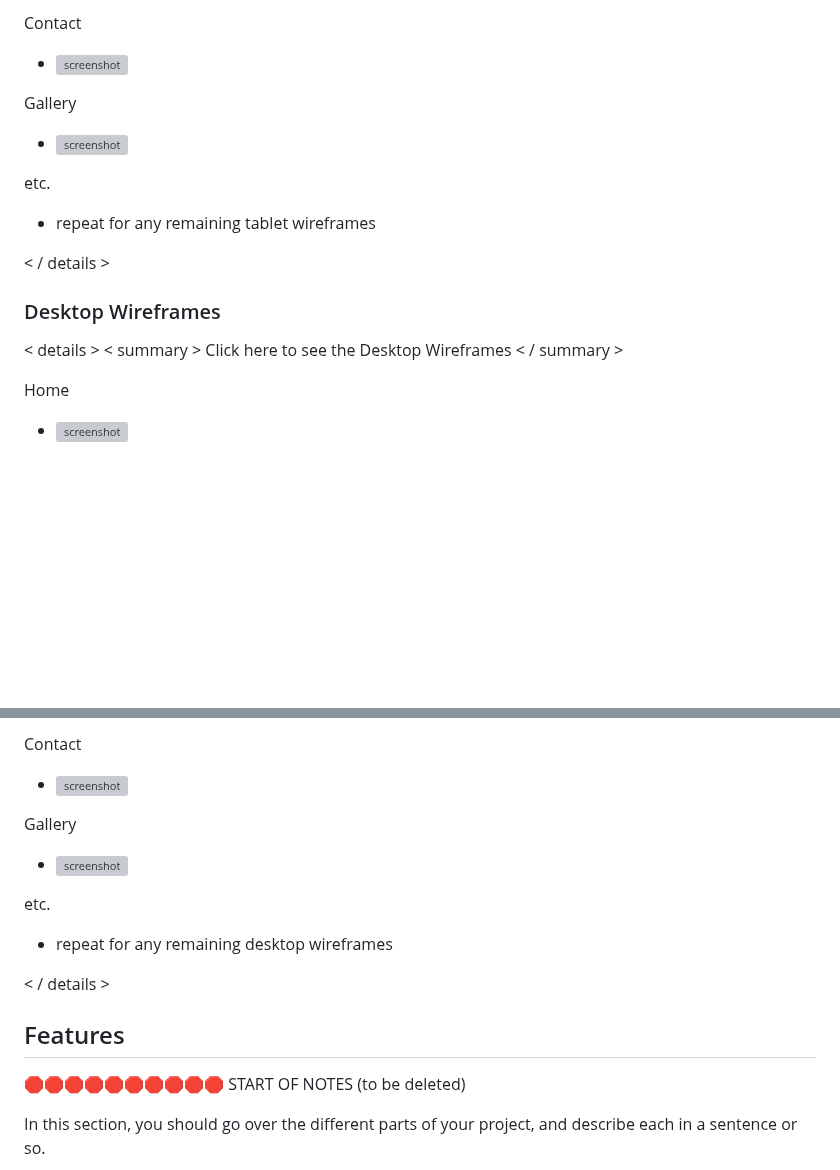
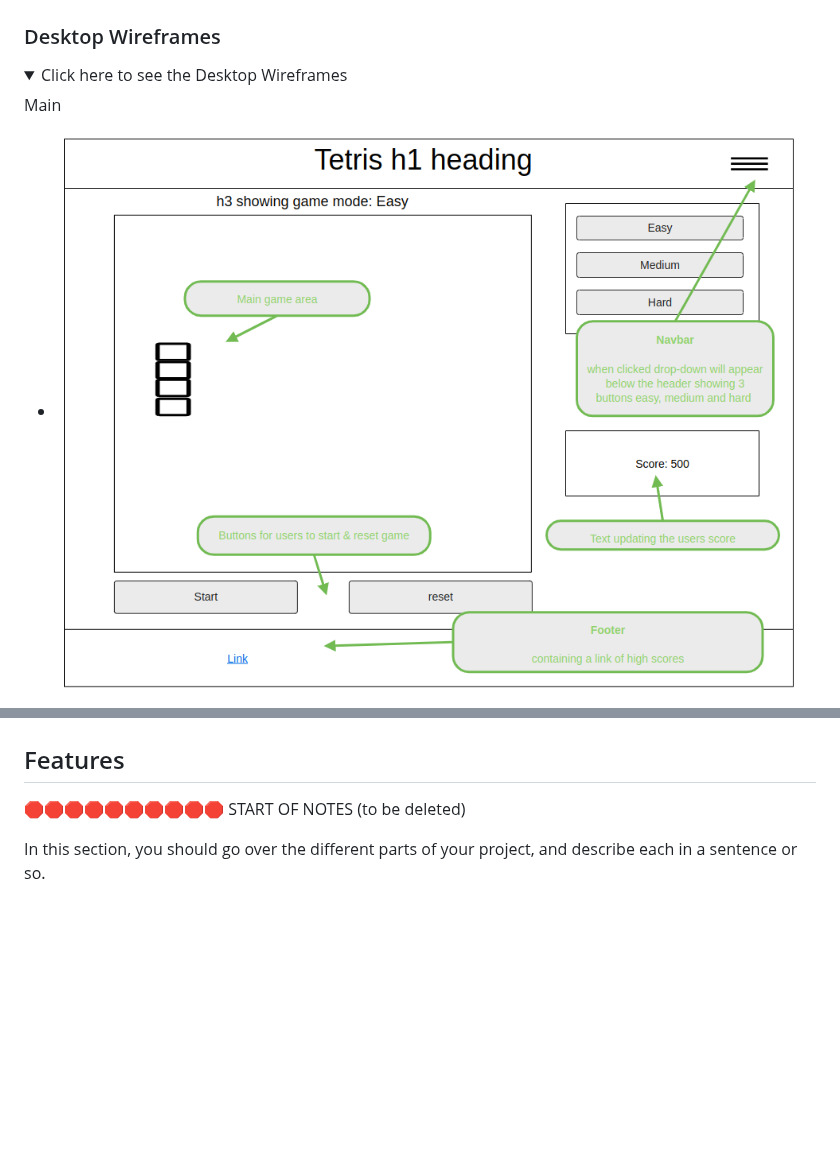
Before and after one commit to AshLaw96/Sonic-Stack, a Markdown page: README.md, 2 parts joined by grey strips. GitHub-like rendering; folded sections open; blank space fills up the shorter version; grey boxes are pictures that could not be loaded.

```diff
--- a/README.md
+++ b/README.md
@@ -134,20 +107,11 @@ About
 
-Contact
-  - ![screenshot](documentation/wireframes/tablet-contact.png)
-
-Gallery
-  - ![screenshot](documentation/wireframes/tablet-gallery.png)
-
-etc.
-  - repeat for any remaining tablet wireframes
-
-< / details >
+</details>
 
 ### Desktop Wireframes
 
-< details >
-< summary > Click here to see the Desktop Wireframes < / summary >
+<details>
+<summary> Click here to see the Desktop Wireframes </summary>
 
-Home
-  - ![screenshot](documentation/wireframes/desktop-home.png)
+Main
+  - ![screenshot](documentation/wireframes/wireframe.png)
 
@@ -156,14 +120,5 @@ About
 
-Contact
-  - ![screenshot](documentation/wireframes/desktop-contact.png)
-
-Gallery
-  - ![screenshot](documentation/wireframes/desktop-gallery.png)
-
-etc.
-  - repeat for any remaining desktop wireframes
-
-< / details >
+</details>
 
 ## Features
 
```
Also changed, not shown: other parts of README.md (+16 -43 lines).
